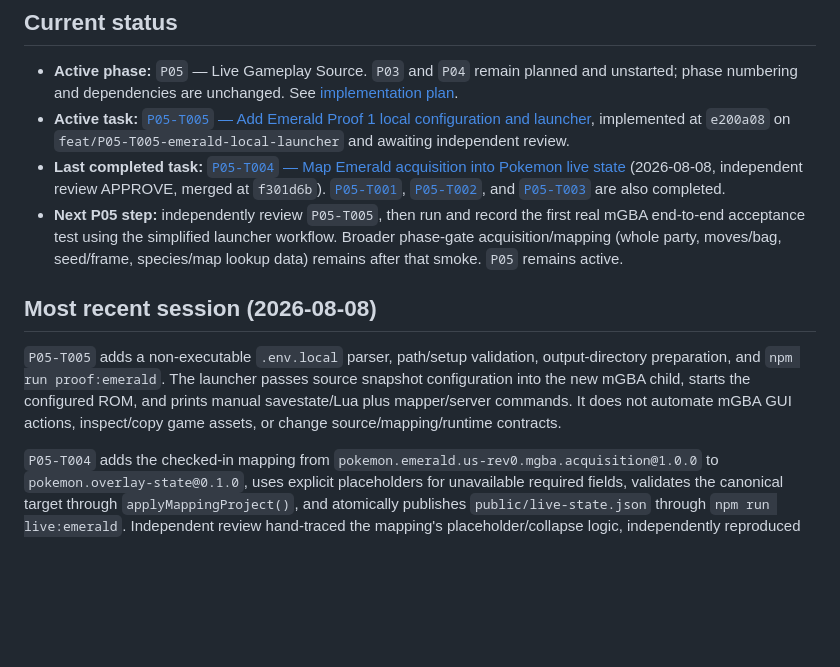
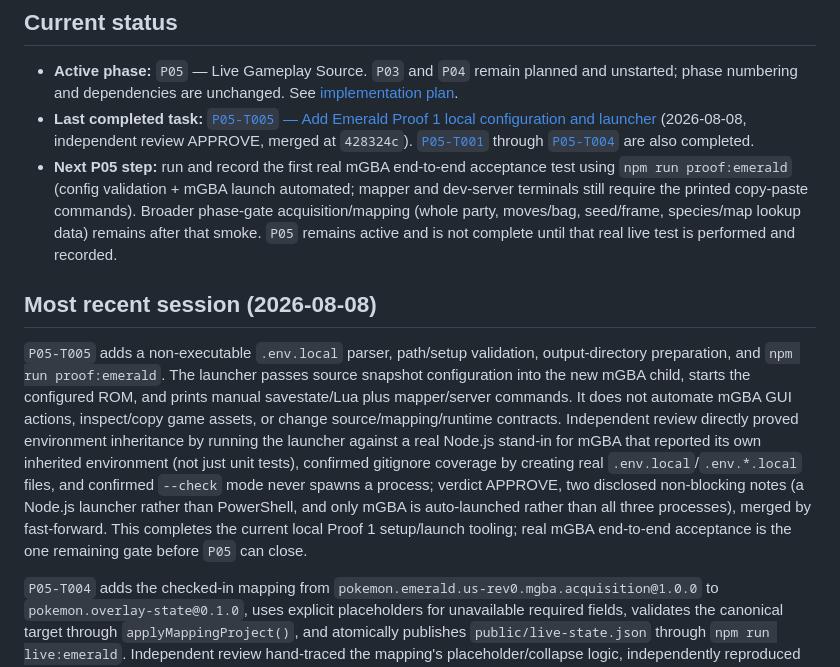
Before and after one commit to thehappycamper/emulator-overlay-engine, a Markdown page: docs/project/last-worked-on.md, the part around the change. Drawn GitHub-style; blank space fills up the shorter version.

Commit message:
Post-merge bookkeeping: close P05-T005

```diff
--- a/docs/project/last-worked-on.md
+++ b/docs/project/last-worked-on.md
@@ -5,13 +5,12 @@ This is a short pointer, not the project history. For full history, see `docs/ta
 ## Current status
 
 - **Active phase:** `P05` — Live Gameplay Source. `P03` and `P04` remain planned and unstarted; phase numbering and dependencies are unchanged. See [implementation plan](implementation-plan.md).
-- **Active task:** [`P05-T005` — Add Emerald Proof 1 local configuration and launcher](../tasks/P05/P05-T005.md), implemented at `e200a08` on `feat/P05-T005-emerald-local-launcher` and awaiting independent review.
-- **Last completed task:** [`P05-T004` — Map Emerald acquisition into Pokemon live state](../tasks/P05/P05-T004.md) (2026-08-08, independent review APPROVE, merged at `f301d6b`). [`P05-T001`](../tasks/P05/P05-T001.md), [`P05-T002`](../tasks/P05/P05-T002.md), and [`P05-T003`](../tasks/P05/P05-T003.md) are also completed.
-- **Next P05 step:** independently review `P05-T005`, then run and record the first real mGBA end-to-end acceptance test using the simplified launcher workflow. Broader phase-gate acquisition/mapping (whole party, moves/bag, seed/frame, species/map lookup data) remains after that smoke. `P05` remains active.
+- **Last completed task:** [`P05-T005` — Add Emerald Proof 1 local configuration and launcher](../tasks/P05/P05-T005.md) (2026-08-08, independent review APPROVE, merged at `428324c`). [`P05-T001`](../tasks/P05/P05-T001.md) through [`P05-T004`](../tasks/P05/P05-T004.md) are also completed.
+- **Next P05 step:** run and record the first real mGBA end-to-end acceptance test using `npm run proof:emerald` (config validation + mGBA launch automated; mapper and dev-server terminals still require the printed copy-paste commands). Broader phase-gate acquisition/mapping (whole party, moves/bag, seed/frame, species/map lookup data) remains after that smoke. `P05` remains active and is not complete until that real live test is performed and recorded.
 
 ## Most recent session (2026-08-08)
 
-`P05-T005` adds a non-executable `.env.local` parser, path/setup validation, output-directory preparation, and `npm run proof:emerald`. The launcher passes source snapshot configuration into the new mGBA child, starts the configured ROM, and prints manual savestate/Lua plus mapper/server commands. It does not automate mGBA GUI actions, inspect/copy game assets, or change source/mapping/runtime contracts.
+`P05-T005` adds a non-executable `.env.local` parser, path/setup validation, output-directory preparation, and `npm run proof:emerald`. The launcher passes source snapshot configuration into the new mGBA child, starts the configured ROM, and prints manual savestate/Lua plus mapper/server commands. It does not automate mGBA GUI actions, inspect/copy game assets, or change source/mapping/runtime contracts. Independent review directly proved environment inheritance by running the launcher against a real Node.js stand-in for mGBA that reported its own inherited environment (not just unit tests), confirmed gitignore coverage by creating real `.env.local`/`.env.*.local` files, and confirmed `--check` mode never spawns a process; verdict APPROVE, two disclosed non-blocking notes (a Node.js launcher rather than PowerShell, and only mGBA is auto-launched rather than all three processes), merged by fast-forward. This completes the current local Proof 1 setup/launch tooling; real mGBA end-to-end acceptance is the one remaining gate before `P05` can close.
 
 `P05-T004` adds the checked-in mapping from `pokemon.emerald.us-rev0.mgba.acquisition@1.0.0` to `pokemon.overlay-state@0.1.0`, uses explicit placeholders for unavailable required fields, validates the canonical target through `applyMappingProject()`, and atomically publishes `public/live-state.json` through `npm run live:emerald`. Independent review hand-traced the mapping's placeholder/collapse logic, independently reproduced its output, independently proved fail-closed behavior end-to-end via the real CLI against a corrupted source (byte-identical output file before/after), and independently proved the mapped output renders safely through the real Pokemon renderer; verdict APPROVE, no blocking findings, merged by fast-forward. This completes the initial local source-to-overlay code path; real mGBA smoke and broader phase-gate fields remain before `P05` can close.
 
```
Also changed, not shown: docs/project/implementation-plan.md (+3 -3 lines), 1 other file.
